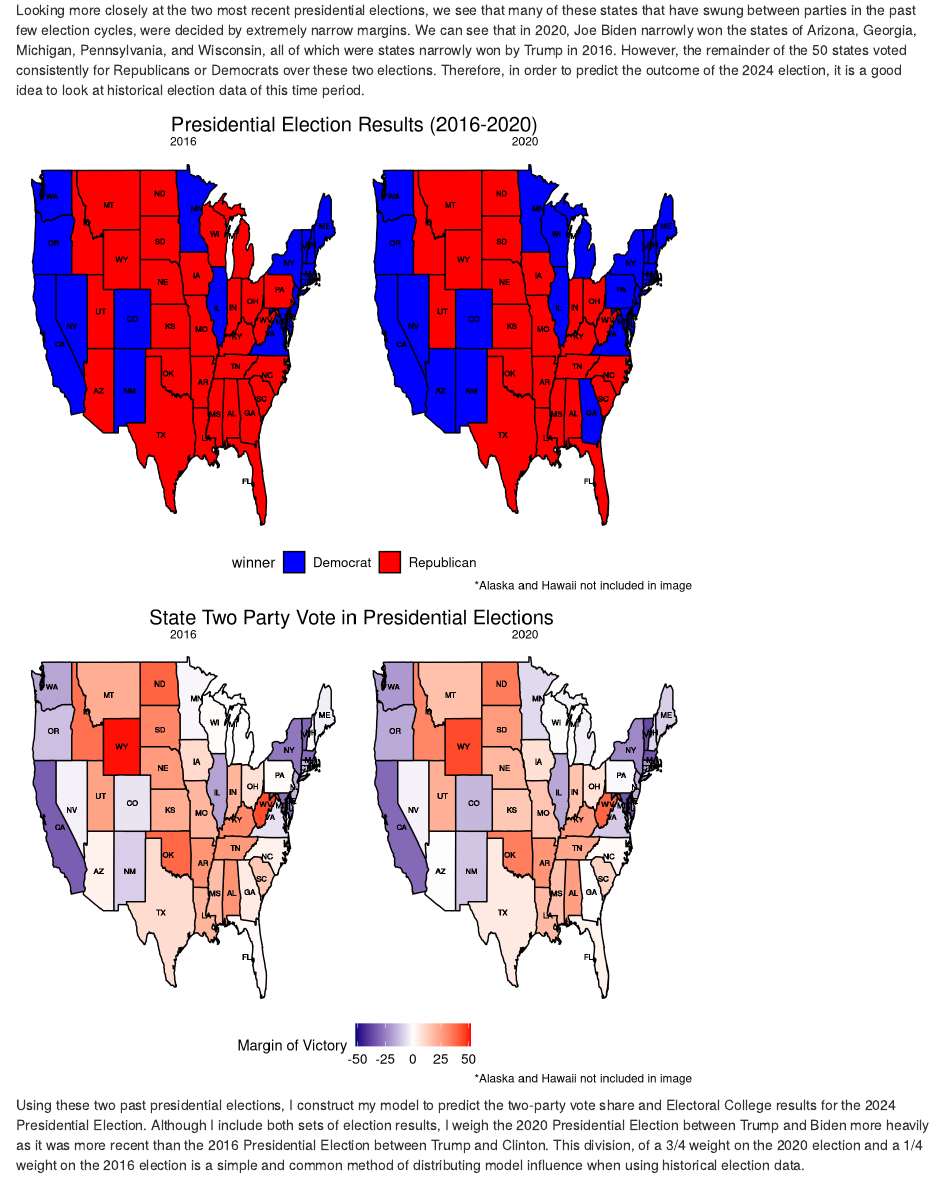
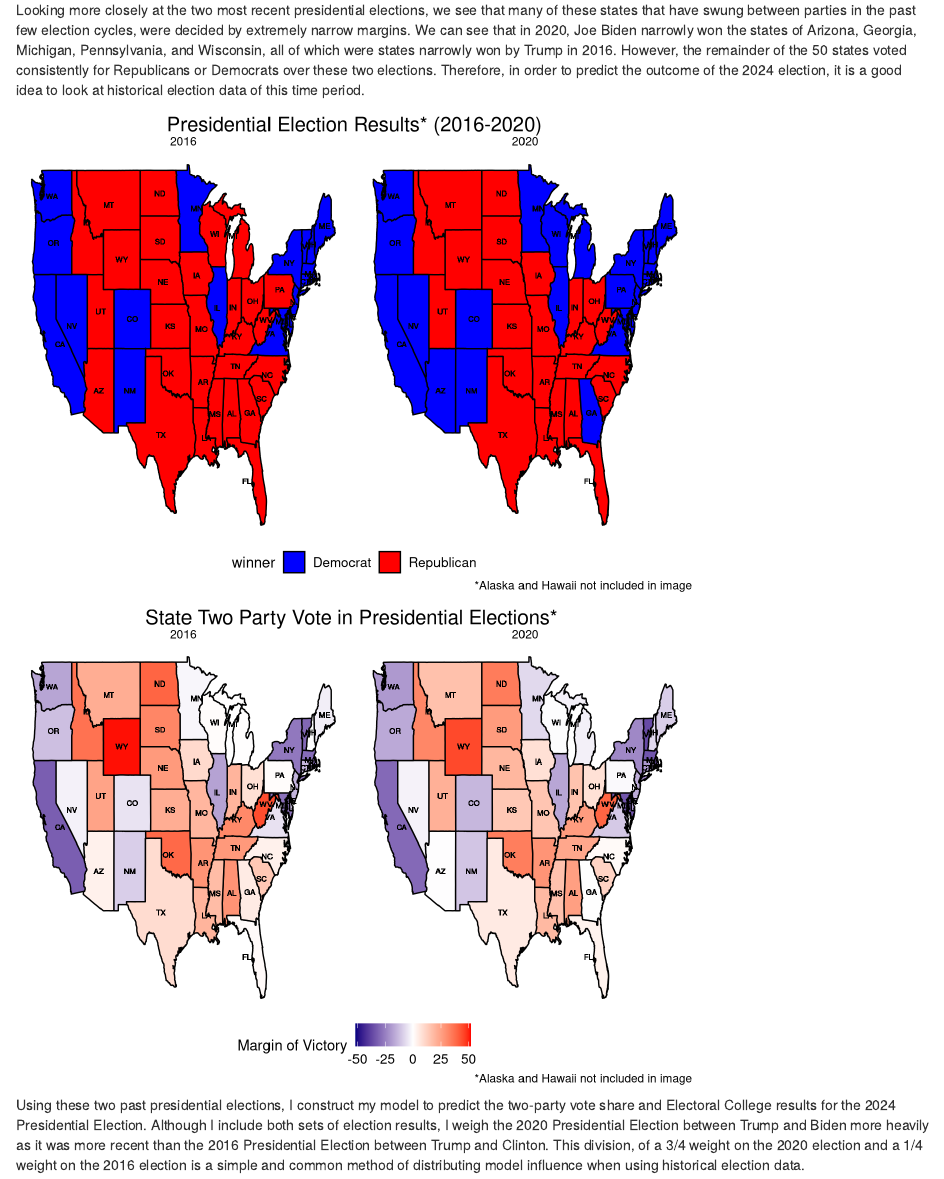
Before and after one commit to nsdominguez/election-blog, an R Markdown document (content/post/2024-09-05-prediction-1/index.Rmd): the page in a window 1100 px wide, from 810 px down. Rendered offline with R 4.5, knitr and Pandoc, with nearby package versions; some code elsewhere in the file could not run offline.

Commit message:
final check

````diff
--- a/content/post/2024-09-05-prediction-1/index.Rmd
+++ b/content/post/2024-09-05-prediction-1/index.Rmd
@@ -113,7 +113,7 @@ ggplot(data = pv_win_map, mapping = aes(long, lat, group = group)) +
   geom_text(data = abbreviations2, aes(label = abbr), size = 2, color = "black") +
   facet_wrap(facets = year~.) +
   scale_fill_manual(values = c("blue", "red")) + theme_nick +
-  labs(title = "Presidential Election Results (2016-2020)",
+  labs(title = "Presidential Election Results* (2016-2020)",
        caption = "*Alaska and Hawaii not included in image")
 ```
 
@@ -132,7 +132,7 @@ ggplot(data = pv_win_map_margin, mapping = aes(long, lat, group = group)) +
                        name = "Margin of Victory",
                        breaks = c(-50, -25, 0, 25, 50),
                        limits = c(-52, 52)) + theme_nick +
-  labs(title = "State Two Party Vote in Presidential Elections ",
+  labs(title = "State Two Party Vote in Presidential Elections* ",
        caption = "*Alaska and Hawaii not included in image")
 ```
 
````
Also changed, not shown: content/post/2024-09-05-prediction-1/index_files/figure-html/unnamed-chunk-11-1.png, content/post/2024-09-05-prediction-1/index_files/figure-html/unnamed-chunk-5-1.png, content/post/2024-09-05-prediction-1/index_files/figure-html/unnamed-chunk-7-1.png, content/post/2024-09-05-prediction-1/index.Rmd (2 more changed lines), 3 other files.
